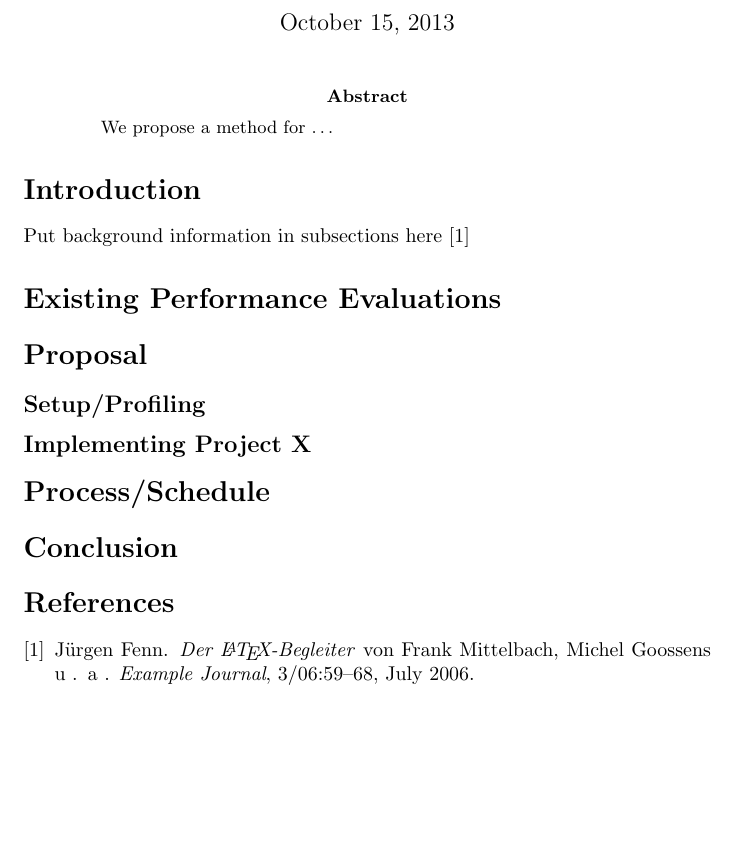
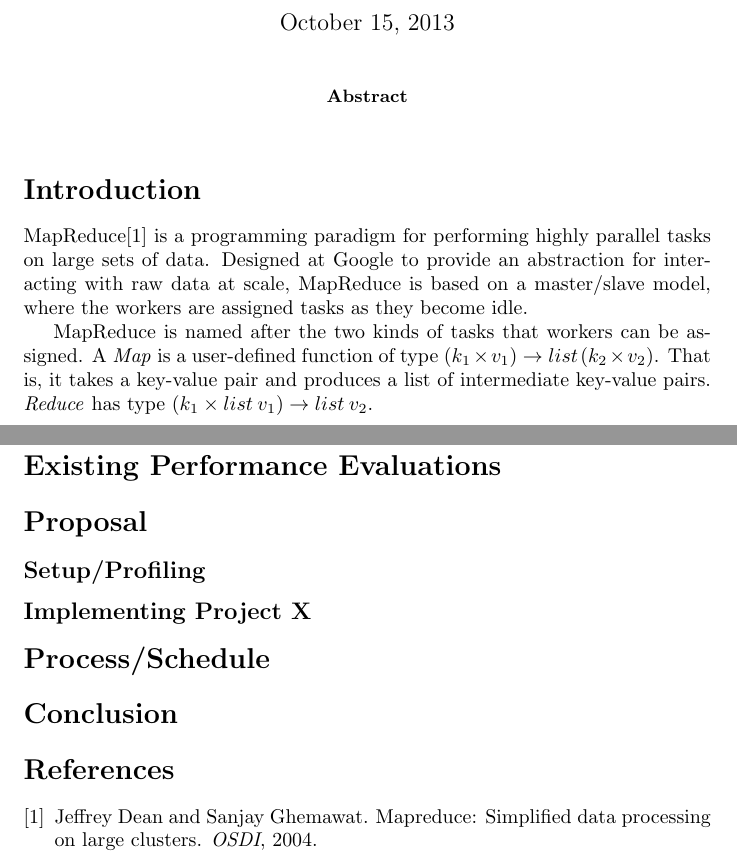
Before and after one commit to HPSC-Spark/HPSC-Proposal, a LaTeX paper (paper.tex): part of the page before the commit and two parts of pages 1 and 2 of 2 after it, the two joined at a grey line, cut so that both start at the same text, the shorter picture padded with empty space. Compiled offline with pdfLaTeX.

Commit message:
Add initial blurb

```diff
--- a/paper.tex
+++ b/paper.tex
@@ -1,5 +1,5 @@
 \documentclass{article}
-\usepackage{cite}
+\usepackage{natbib}
 
 %%%
 %
@@ -18,12 +18,20 @@
 \maketitle
 
 \begin{abstract}
-We propose a method for \ldots
 \end{abstract}
 
 \section*{Introduction}
-Put background information in subsections here \cite{fenn-dtk2006b}
+MapReduce\citep{dean-mapreduce} is a programming paradigm for performing highly
+parallel tasks on large sets of data. Designed at Google to provide an
+abstraction for interacting with raw data at scale, MapReduce is based on
+a master/slave model, where the workers are assigned tasks as they become idle.
 
+MapReduce is named after the two kinds of tasks that workers can be assigned.
+A \emph{Map} is a user-defined function of type
+$(k_1 \times v_1) \rightarrow list \: (k_2 \times v_2)$.
+That is, it takes a key-value pair and produces a list of
+intermediate key-value pairs. \emph{Reduce} has type
+$(k_1 \times list \: v_1) \rightarrow list \: v_2$.
 % what is map-reduce, history, applications (1 Ref Paper)
 %   - origin, date, creators, original purpose
 %   - growing popularity, expanding applications
```
